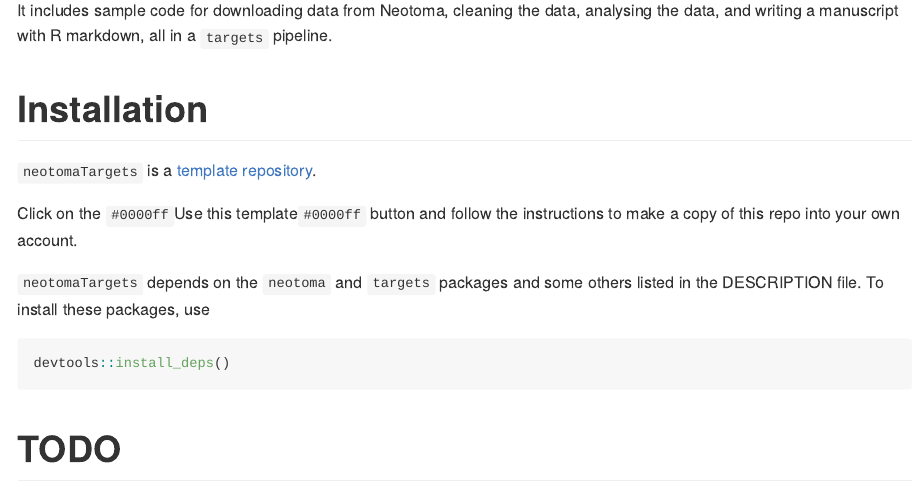
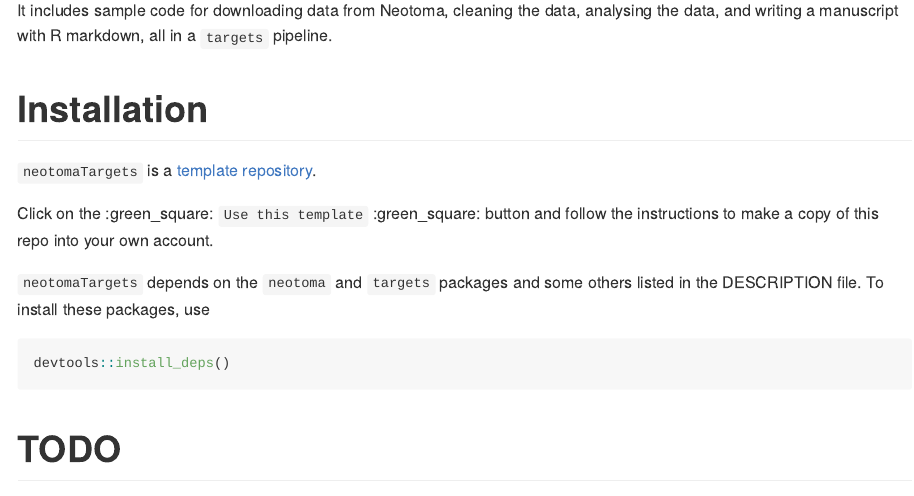
Before and after one commit to richardjtelford/neotomaTargets, an R Markdown document (README.Rmd): the page in a window 1100 px wide, from 150 px down. The pictures show the output file README.md that the author committed with the source, drawn offline in the style of GitHub.

Commit message:
green squares please

```diff
--- a/README.Rmd
+++ b/README.Rmd
@@ -21,7 +21,7 @@
 
 `neotomaTargets` is a [template repository](https://docs.github.com/en/github/creating-cloning-and-archiving-repositories/creating-a-repository-on-github/creating-a-repository-from-a-template).
 
-Click on the `#0000ff`Use this template`#0000ff` button  and follow the instructions to make a copy of this repo into your own account.
+Click on the :green_square: ` Use this template` :green_square:  button and follow the instructions to make a copy of this repo into your own account.
 
 `neotomaTargets` depends on the `neotoma` and `targets` packages and some others listed in the DESCRIPTION file.
 To install these packages, use
```
Also changed, not shown: README.md.
